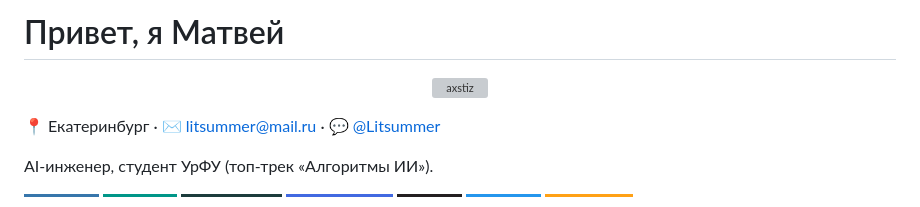
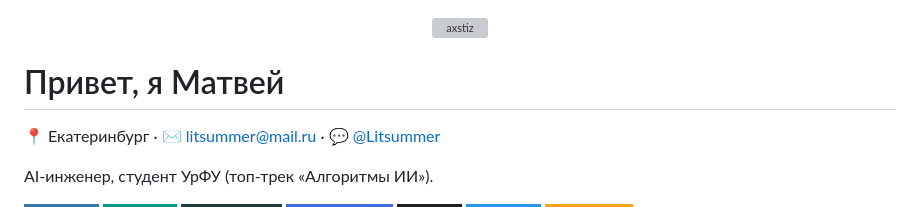
Before and after one commit to axstiz/axstiz, a Markdown page: README.md, the part around the change. Rendered like a GitHub page; badges without logos; grey boxes are pictures that could not be loaded.

```diff
--- a/README.md
+++ b/README.md
@@ -1,8 +1,8 @@
-# Привет, я Матвей
-
 <p align="center">
   <img src="https://readme-typing-svg.demolab.com?font=Fira+Code&weight=600&size=34&pause=1500&color=B18CFF&center=true&vCenter=true&width=420&lines=axstiz" alt="axstiz" width="420" />
 </p>
+
+# Привет, я Матвей
 
 📍 Екатеринбург · ✉️ litsummer@mail.ru · 💬 [@Litsummer](https://t.me/Litsummer)
 
```
